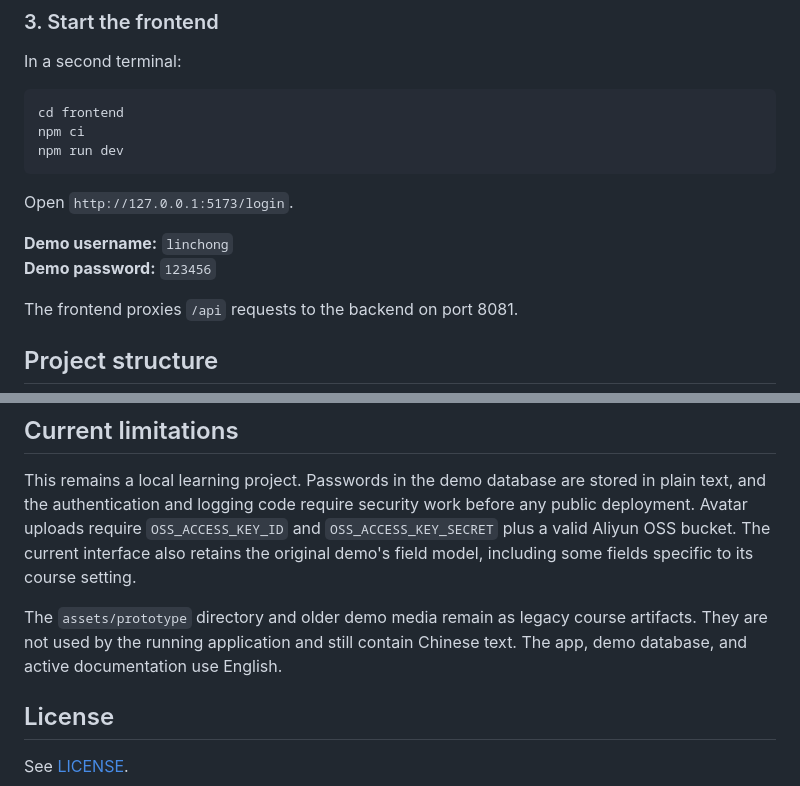
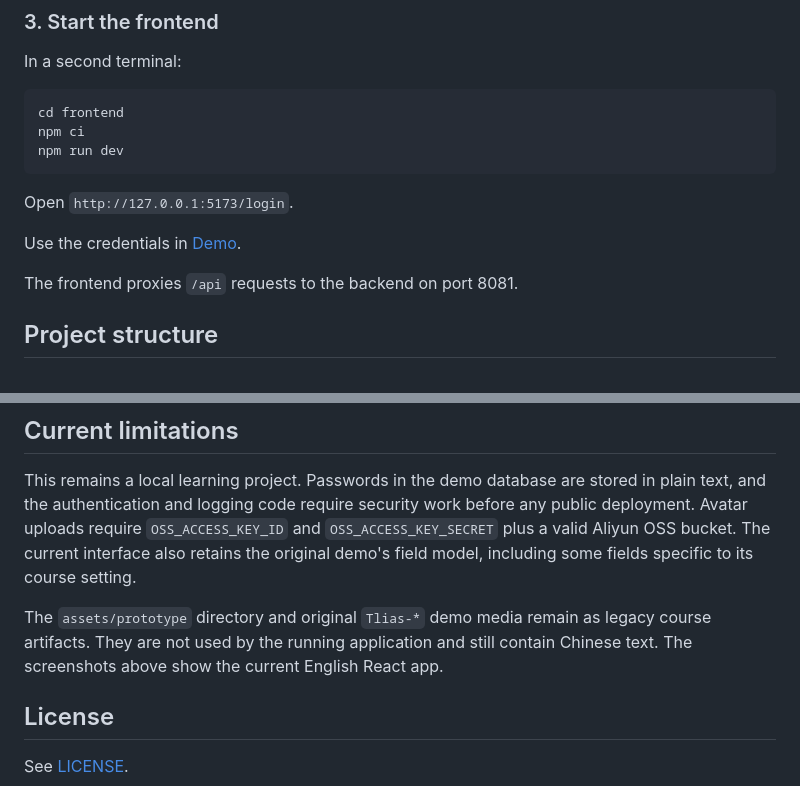
Before and after one commit to tiancaiq/cohortdesk, a Markdown page: README.md, 2 parts joined by grey strips. Rendered like a GitHub page.

```diff
--- a/README.md
+++ b/README.md
@@ -62,8 +96,7 @@ npm run dev
 
 Open `http://127.0.0.1:5173/login`.
 
-**Demo username:** `linchong`
-**Demo password:** `123456`
+Use the credentials in [Demo](#demo).
 
 The frontend proxies `/api` requests to the backend on port 8081.
 
@@ -80,7 +113,7 @@ The frontend proxies `/api` requests to the backend on port 8081.
 
 This remains a local learning project. Passwords in the demo database are stored in plain text, and the authentication and logging code require security work before any public deployment. Avatar uploads require `OSS_ACCESS_KEY_ID` and `OSS_ACCESS_KEY_SECRET` plus a valid Aliyun OSS bucket. The current interface also retains the original demo's field model, including some fields specific to its course setting.
 
-The `assets/prototype` directory and older demo media remain as legacy course artifacts. They are not used by the running application and still contain Chinese text. The app, demo database, and active documentation use English.
+The `assets/prototype` directory and original `Tlias-*` demo media remain as legacy course artifacts. They are not used by the running application and still contain Chinese text. The screenshots above show the current English React app.
 
 ## License
 
```
Also changed, not shown: other parts of README.md (+34 -0 lines), assets/demo/cohortdesk-analytics.png (added), assets/demo/cohortdesk-cohorts.png (added), assets/demo/cohortdesk-dashboard.png (added).
